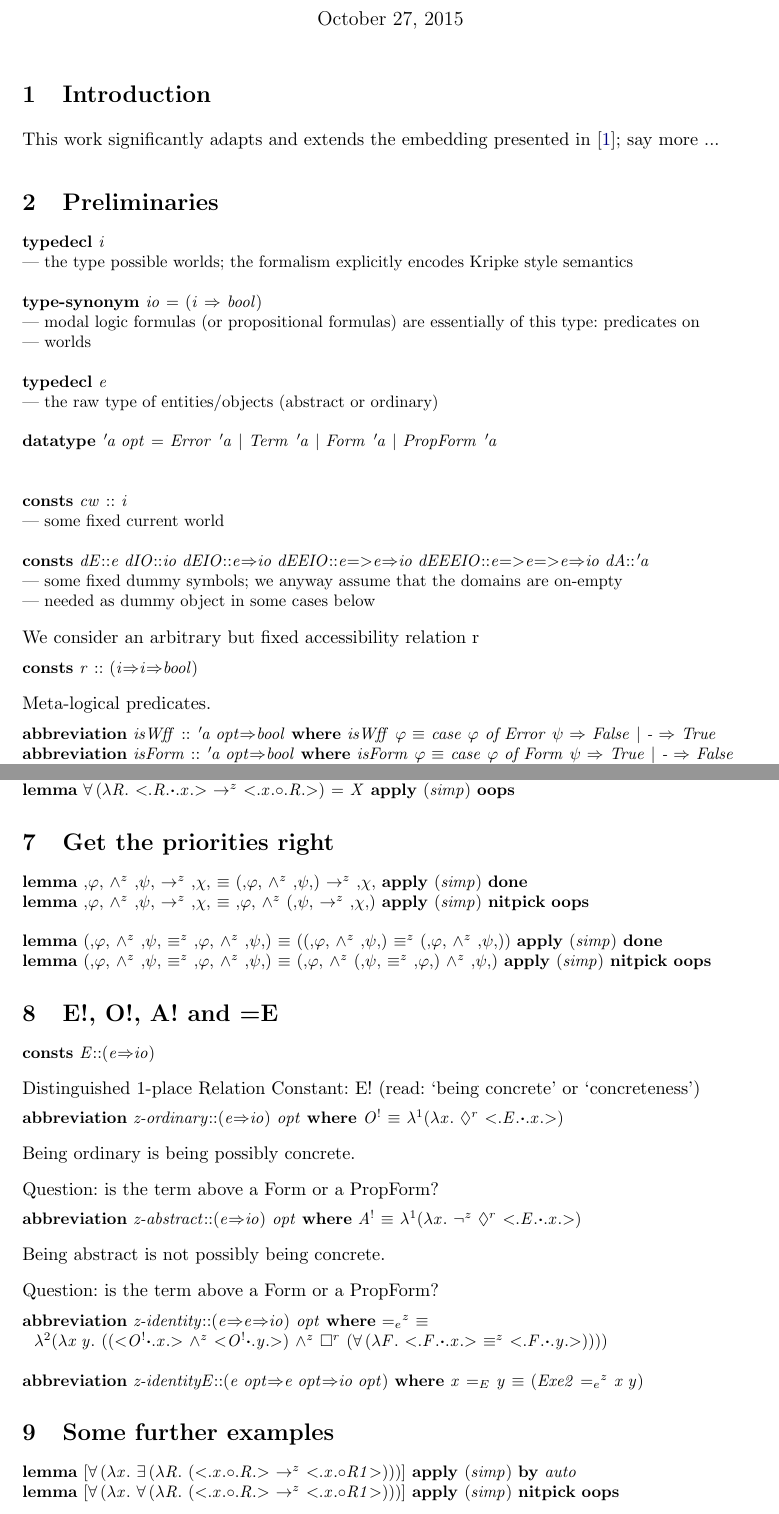
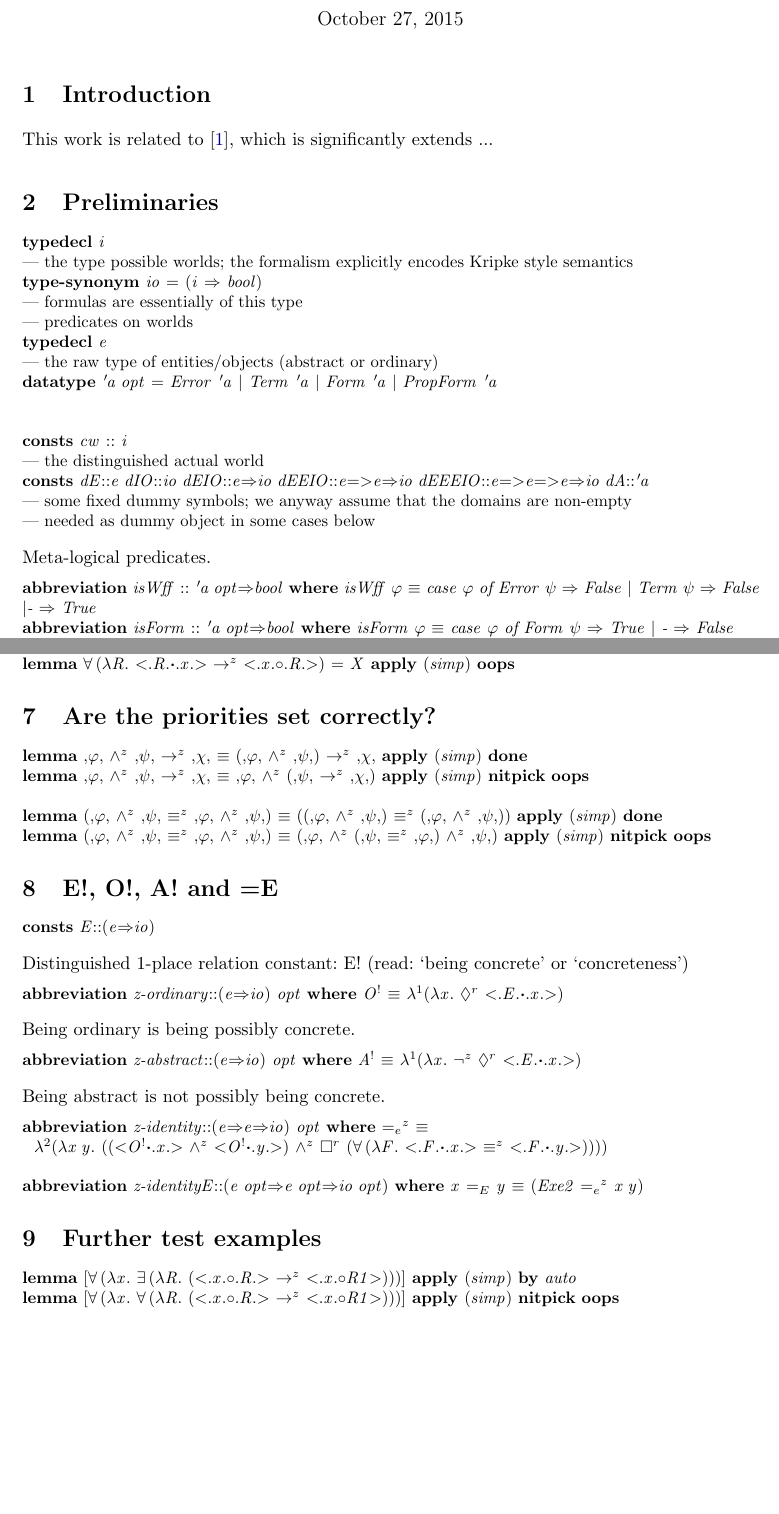
Before and after one commit to cbenzmueller/PrincipiaMetaphysica, a LaTeX document (PrincipiaMetaphysicaAutomationPart1/doc/document/root.tex, which reads PrincipiaMetaphysicaAutomationPart1/doc/document/TheoryOfAbstractObjectsV1.tex): two parts of pages 1 and 5 of 6, joined at a grey line, cut so that both start at the same text, the shorter picture padded with empty space. Compiled offline with pdfLaTeX.

Commit message:
Suggestions by Ed Zalta inserted

```diff
--- a/PrincipiaMetaphysicaAutomationPart1/doc/document/TheoryOfAbstractObjectsV1.tex
+++ b/PrincipiaMetaphysicaAutomationPart1/doc/document/TheoryOfAbstractObjectsV1.tex
@@ -20,7 +20,7 @@
 \isamarkuptrue%
 %
 \begin{isamarkuptext}%
-This work significantly adapts and extends the embedding presented in \cite{J23}; say more ...%
+This work is related to \cite{J23}, which is significantly extends ...%
 \end{isamarkuptext}%
 \isamarkuptrue%
 %
@@ -33,24 +33,21 @@ This work significantly adapts and extends the embedding presented in \cite{J23}
 \isamarkupcmt{the type possible worlds; the formalism explicitly encodes Kripke style semantics%
 }
 \isanewline
-\isanewline
 \isacommand{type{\isacharunderscore}synonym}\isamarkupfalse%
 \ io\ {\isacharequal}\ {\isachardoublequoteopen}{\isacharparenleft}i\ {\isasymRightarrow}\ bool{\isacharparenright}{\isachardoublequoteclose}\ \isanewline
 %
-\isamarkupcmt{modal logic formulas (or propositional formulas) are essentially of this type: predicates on%
+\isamarkupcmt{formulas are essentially of this type%
 }
 \isanewline
 %
-\isamarkupcmt{worlds%
+\isamarkupcmt{predicates on worlds%
 }
-\isanewline
 \isanewline
 \isacommand{typedecl}\isamarkupfalse%
 \ e\isanewline
 %
 \isamarkupcmt{the raw type of entities/objects (abstract or ordinary)%
 }
-\isanewline
 \isanewline
 \isacommand{datatype}\isamarkupfalse%
 \ {\isacharprime}a\ opt\ {\isacharequal}\ Error\ {\isacharprime}a\ {\isacharbar}\ Term\ {\isacharprime}a\ {\isacharbar}\ Form\ {\isacharprime}a\ {\isacharbar}\ PropForm\ {\isacharprime}a\isanewline
@@ -59,14 +56,13 @@ This work significantly adapts and extends the embedding presented in \cite{J23}
 \isacommand{consts}\isamarkupfalse%
 \ cw\ {\isacharcolon}{\isacharcolon}\ i\ \isanewline
 %
-\isamarkupcmt{some fixed current world%
+\isamarkupcmt{the distinguished actual world%
 }
-\isanewline
 \isanewline
 \isacommand{consts}\isamarkupfalse%
 \ dE{\isacharcolon}{\isacharcolon}{\isachardoublequoteopen}e{\isachardoublequoteclose}\ dIO{\isacharcolon}{\isacharcolon}{\isachardoublequoteopen}io{\isachardoublequoteclose}\ dEIO{\isacharcolon}{\isacharcolon}{\isachardoublequoteopen}e{\isasymRightarrow}io{\isachardoublequoteclose}\ dEEIO{\isacharcolon}{\isacharcolon}{\isachardoublequoteopen}e{\isacharequal}{\isachargreater}e{\isasymRightarrow}io{\isachardoublequoteclose}\ dEEEIO{\isacharcolon}{\isacharcolon}{\isachardoublequoteopen}e{\isacharequal}{\isachargreater}e{\isacharequal}{\isachargreater}e{\isasymRightarrow}io{\isachardoublequoteclose}\ dA{\isacharcolon}{\isacharcolon}{\isacharprime}a\isanewline
 %
-\isamarkupcmt{some fixed dummy symbols; we anyway assume that the domains are on-empty%
+\isamarkupcmt{some fixed dummy symbols; we anyway assume that the domains are non-empty%
 }
 \isanewline
 %
@@ -74,17 +70,11 @@ This work significantly adapts and extends the embedding presented in \cite{J23}
 }
 %
 \begin{isamarkuptext}%
-We consider an arbitrary but fixed accessibility relation r%
-\end{isamarkuptext}%
-\isamarkuptrue%
-\isacommand{consts}\isamarkupfalse%
-\ r\ {\isacharcolon}{\isacharcolon}\ {\isachardoublequoteopen}{\isacharparenleft}i{\isasymRightarrow}i{\isasymRightarrow}bool{\isacharparenright}{\isachardoublequoteclose}%
-\begin{isamarkuptext}%
 Meta-logical predicates.%
 \end{isamarkuptext}%
 \isamarkuptrue%
 \isacommand{abbreviation}\isamarkupfalse%
-\ isWff\ {\isacharcolon}{\isacharcolon}\ {\isachardoublequoteopen}{\isacharprime}a\ opt{\isasymRightarrow}bool{\isachardoublequoteclose}\ \isakeyword{where}\ {\isachardoublequoteopen}isWff\ {\isasymphi}\ {\isasymequiv}\ case\ {\isasymphi}\ of\ Error\ {\isasympsi}\ {\isasymRightarrow}\ False\ {\isacharbar}\ {\isacharunderscore}\ {\isasymRightarrow}\ True{\isachardoublequoteclose}\isanewline
+\ isWff\ {\isacharcolon}{\isacharcolon}\ {\isachardoublequoteopen}{\isacharprime}a\ opt{\isasymRightarrow}bool{\isachardoublequoteclose}\ \isakeyword{where}\ {\isachardoublequoteopen}isWff\ {\isasymphi}\ {\isasymequiv}\ case\ {\isasymphi}\ of\ Error\ {\isasympsi}\ {\isasymRightarrow}\ False\ {\isacharbar}\ Term\ {\isasympsi}\ {\isasymRightarrow}\ False\ {\isacharbar}{\isacharunderscore}\ {\isasymRightarrow}\ True{\isachardoublequoteclose}\isanewline
 \isacommand{abbreviation}\isamarkupfalse%
 \ isForm\ {\isacharcolon}{\isacharcolon}\ {\isachardoublequoteopen}{\isacharprime}a\ opt{\isasymRightarrow}bool{\isachardoublequoteclose}\ \isakeyword{where}\ {\isachardoublequoteopen}isForm\ {\isasymphi}\ {\isasymequiv}\ case\ {\isasymphi}\ of\ Form\ {\isasympsi}\ {\isasymRightarrow}\ True\ {\isacharbar}\ {\isacharunderscore}\ {\isasymRightarrow}\ False{\isachardoublequoteclose}\isanewline
 \isacommand{abbreviation}\isamarkupfalse%
@@ -683,7 +674,7 @@ Testing some term and formula constructions%
 %
 \endisadelimproof
 %
-\isamarkupsection{Get the priorities right%
+\isamarkupsection{Are the priorities set correctly?%
 }
 \isamarkuptrue%
 \isacommand{lemma}\isamarkupfalse%
@@ -798,20 +789,10 @@ Distinguished 1-place Relation Constant: E! (read: ‘being concrete’ or ‘co
 Being ordinary is being possibly concrete.%
 \end{isamarkuptext}%
 \isamarkuptrue%
-%
-\begin{isamarkuptext}%
-Question: is the term above a Form or a PropForm?%
-\end{isamarkuptext}%
-\isamarkuptrue%
 \isacommand{abbreviation}\isamarkupfalse%
 \ z{\isacharunderscore}abstract{\isacharcolon}{\isacharcolon}{\isachardoublequoteopen}{\isacharparenleft}e{\isasymRightarrow}io{\isacharparenright}\ opt{\isachardoublequoteclose}\ \isakeyword{where}\ {\isachardoublequoteopen}A\isactrlsup {\isacharbang}\ {\isasymequiv}\ {\isasymlambda}\isactrlsup {\isadigit{1}}{\isacharparenleft}{\isasymlambda}x{\isachardot}\ {\isasymnot}\isactrlsup z\ {\isasymdiamond}\isactrlsup r\ {\isacharless}{\isachardot}E{\isachardot}{\isasymbullet}{\isachardot}x{\isachardot}{\isachargreater}{\isacharparenright}{\isachardoublequoteclose}%
 \begin{isamarkuptext}%
 Being abstract is not possibly being concrete.%
-\end{isamarkuptext}%
-\isamarkuptrue%
-%
-\begin{isamarkuptext}%
-Question: is the term above a Form or a PropForm?%
 \end{isamarkuptext}%
 \isamarkuptrue%
 \isacommand{abbreviation}\isamarkupfalse%
@@ -820,7 +801,7 @@ Question: is the term above a Form or a PropForm?%
 \isanewline
 \isacommand{abbreviation}\isamarkupfalse%
 \ z{\isacharunderscore}identityE{\isacharcolon}{\isacharcolon}{\isachardoublequoteopen}{\isacharparenleft}e\ opt{\isasymRightarrow}e\ opt{\isasymRightarrow}io\ opt{\isacharparenright}{\isachardoublequoteclose}\ \isakeyword{where}\ {\isachardoublequoteopen}x\ {\isacharequal}\isactrlsub E\ y\ {\isasymequiv}\ {\isacharparenleft}Exe{\isadigit{2}}\ {\isacharequal}\isactrlsub e\isactrlsup z\ x\ y{\isacharparenright}{\isachardoublequoteclose}%
-\isamarkupsection{Some further examples%
+\isamarkupsection{Further test examples%
 }
 \isamarkuptrue%
 \isacommand{lemma}\isamarkupfalse%
```
Also changed, not shown: PrincipiaMetaphysicaAutomationPart1/doc/document.pdf, PrincipiaMetaphysicaAutomationPart1/doc/document/root.pdf, PrincipiaMetaphysicaAutomationPart1/doc/document/TheoryOfAbstractObjectsV1.tex (15 more changed lines), 4 other files.
